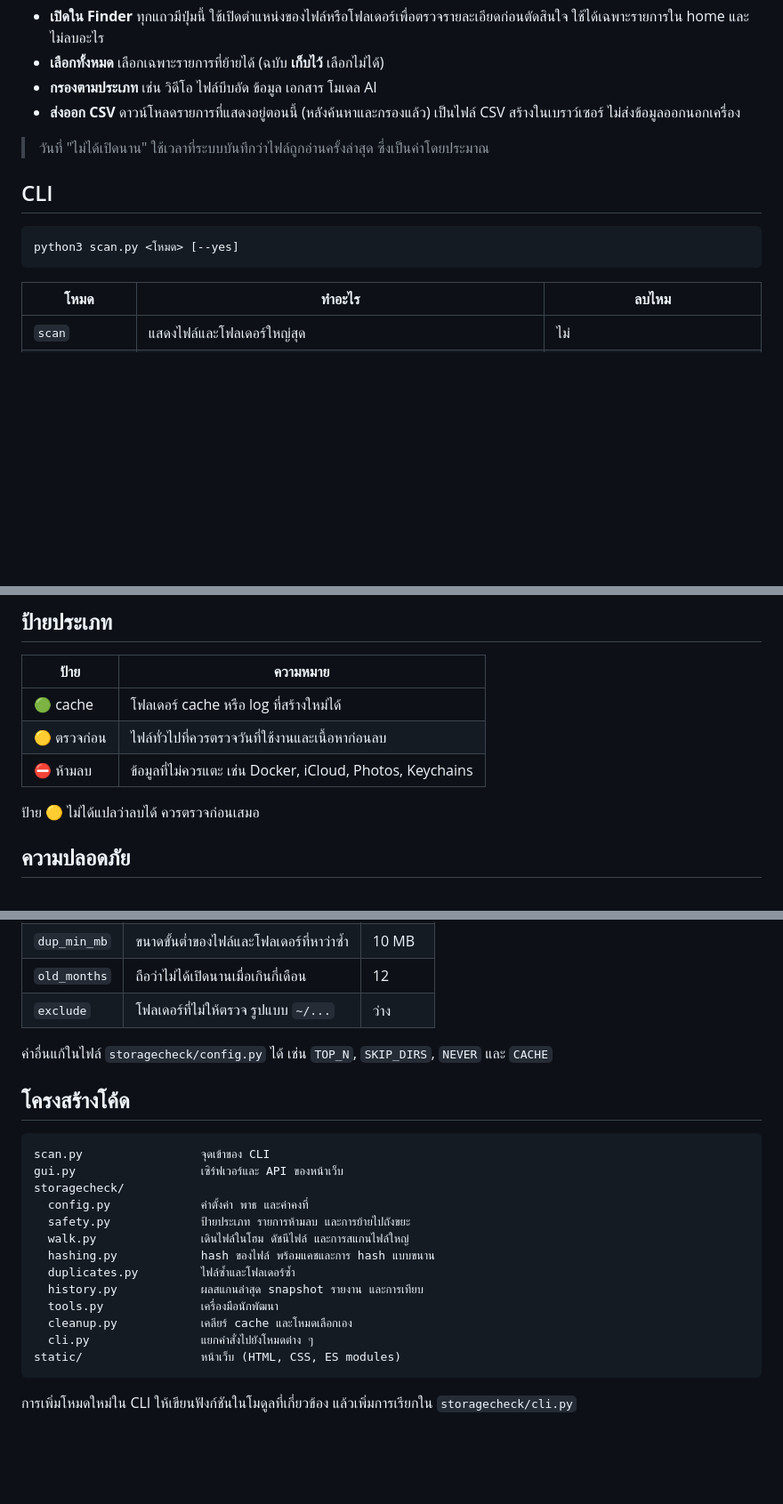
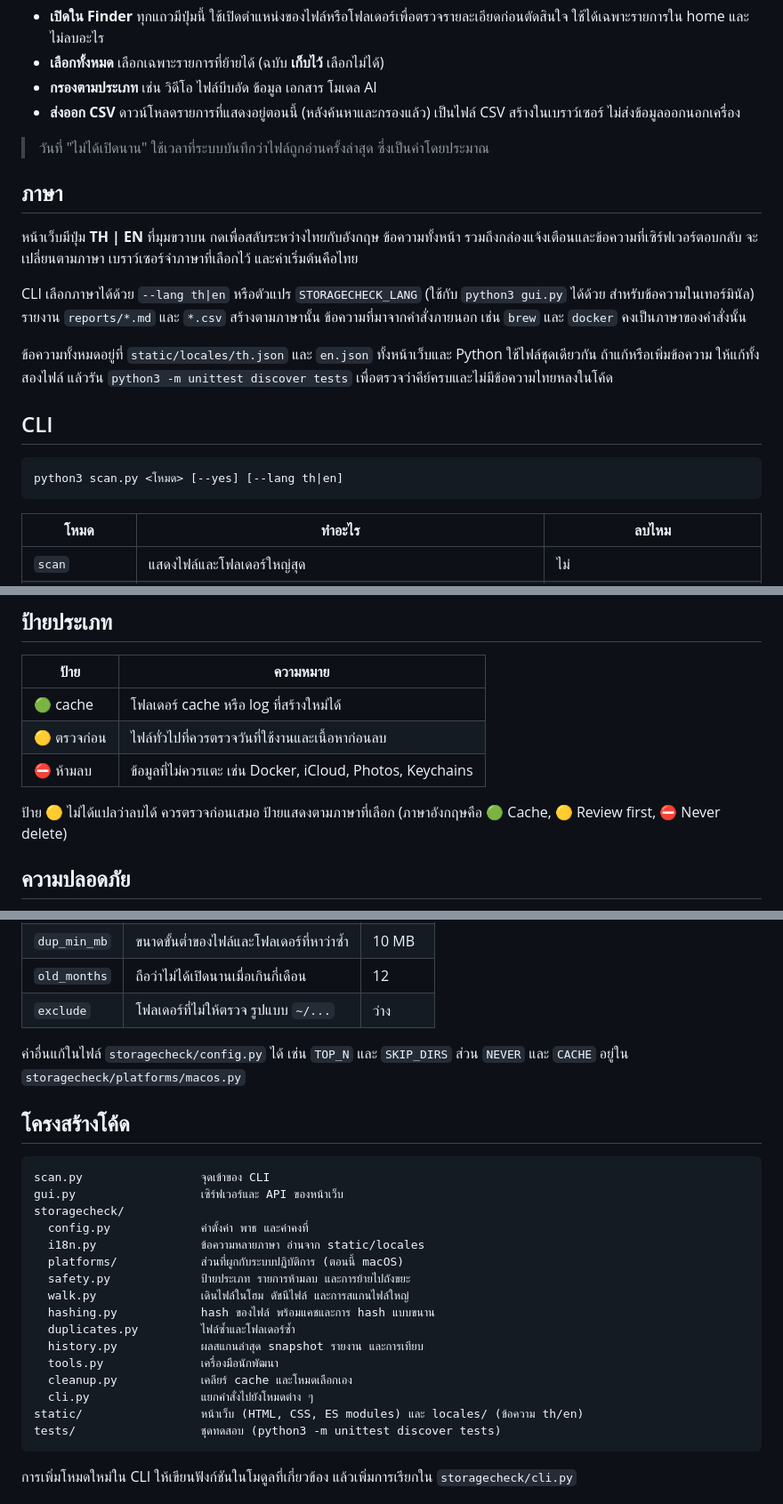
Before and after one commit to chanyut12/mac-storage-check, a Markdown page: README.md, 3 parts joined by grey strips. Shown at 89% size. Rendered like a GitHub page; blank space fills up the shorter version.

````diff
--- a/README.md
+++ b/README.md
@@ -53,10 +53,18 @@ python3 gui.py
 
 > วันที่ "ไม่ได้เปิดนาน" ใช้เวลาที่ระบบบันทึกว่าไฟล์ถูกอ่านครั้งล่าสุด ซึ่งเป็นค่าโดยประมาณ
 
+## ภาษา
+
+หน้าเว็บมีปุ่ม **TH | EN** ที่มุมขวาบน กดเพื่อสลับระหว่างไทยกับอังกฤษ ข้อความทั้งหน้า รวมถึงกล่องแจ้งเตือนและข้อความที่เซิร์ฟเวอร์ตอบกลับ จะเปลี่ยนตามภาษา เบราว์เซอร์จำภาษาที่เลือกไว้ และค่าเริ่มต้นคือไทย
+
+CLI เลือกภาษาได้ด้วย `--lang th|en` หรือตัวแปร `STORAGECHECK_LANG` (ใช้กับ `python3 gui.py` ได้ด้วย สำหรับข้อความในเทอร์มินัล) รายงาน `reports/*.md` และ `*.csv` สร้างตามภาษานั้น ข้อความที่มาจากคำสั่งภายนอก เช่น `brew` และ `docker` คงเป็นภาษาของคำสั่งนั้น
+
+ข้อความทั้งหมดอยู่ที่ `static/locales/th.json` และ `en.json` ทั้งหน้าเว็บและ Python ใช้ไฟล์ชุดเดียวกัน ถ้าแก้หรือเพิ่มข้อความ ให้แก้ทั้งสองไฟล์ แล้วรัน `python3 -m unittest discover tests` เพื่อตรวจว่าคีย์ครบและไม่มีข้อความไทยหลงในโค้ด
+
 ## CLI
 
 ```bash
-python3 scan.py <โหมด> [--yes]
+python3 scan.py <โหมด> [--yes] [--lang th|en]
 ```
 
 | โหมด | ทำอะไร | ลบไหม |
@@ -89,7 +97,7 @@ python3 scan.py duplicates --yes    # ย้ายไฟล์ซ้ำที่
 | 🟡 ตรวจก่อน | ไฟล์ทั่วไปที่ควรตรวจวันที่ใช้งานและเนื้อหาก่อนลบ |
 | ⛔ ห้ามลบ | ข้อมูลที่ไม่ควรแตะ เช่น Docker, iCloud, Photos, Keychains |
 
-ป้าย 🟡 ไม่ได้แปลว่าลบได้ ควรตรวจก่อนเสมอ
+ป้าย 🟡 ไม่ได้แปลว่าลบได้ ควรตรวจก่อนเสมอ ป้ายแสดงตามภาษาที่เลือก (ภาษาอังกฤษคือ 🟢 Cache, 🟡 Review first, ⛔ Never delete)
 
 ## ความปลอดภัย
 
@@ -110,7 +118,7 @@ python3 scan.py duplicates --yes    # ย้ายไฟล์ซ้ำที่
 | `old_months` | ถือว่าไม่ได้เปิดนานเมื่อเกินกี่เดือน | 12 |
 | `exclude` | โฟลเดอร์ที่ไม่ให้ตรวจ รูปแบบ `~/...` | ว่าง |
 
-ค่าอื่นแก้ในไฟล์ `storagecheck/config.py` ได้ เช่น `TOP_N`, `SKIP_DIRS`, `NEVER` และ `CACHE`
+ค่าอื่นแก้ในไฟล์ `storagecheck/config.py` ได้ เช่น `TOP_N` และ `SKIP_DIRS` ส่วน `NEVER` และ `CACHE` อยู่ใน `storagecheck/platforms/macos.py`
 
 ## โครงสร้างโค้ด
 
@@ -119,6 +127,8 @@ scan.py                 จุดเข้าของ CLI
 gui.py                  เซิร์ฟเวอร์และ API ของหน้าเว็บ
 storagecheck/
   config.py             ค่าตั้งค่า พาธ และค่าคงที่
+  i18n.py               ข้อความหลายภาษา อ่านจาก static/locales
+  platforms/            ส่วนที่ผูกกับระบบปฏิบัติการ (ตอนนี้ macOS)
   safety.py             ป้ายประเภท รายการห้ามลบ และการย้ายไปถังขยะ
   walk.py               เดินไฟล์ในโฮม ดัชนีไฟล์ และการสแกนไฟล์ใหญ่
   hashing.py            hash ของไฟล์ พร้อมแคชและการ hash แบบขนาน
@@ -127,7 +137,8 @@ storagecheck/
   tools.py              เครื่องมือนักพัฒนา
   cleanup.py            เคลียร์ cache และโหมดเลือกเอง
   cli.py                แยกคำสั่งไปยังโหมดต่าง ๆ
-static/                 หน้าเว็บ (HTML, CSS, ES modules)
+static/                 หน้าเว็บ (HTML, CSS, ES modules) และ locales/ (ข้อความ th/en)
+tests/                  ชุดทดสอบ (python3 -m unittest discover tests)
 ```
 
 การเพิ่มโหมดใหม่ใน CLI ให้เขียนฟังก์ชันในโมดูลที่เกี่ยวข้อง แล้วเพิ่มการเรียกใน `storagecheck/cli.py`
````
Also changed, not shown: README.en.md (+15 -4 lines).
